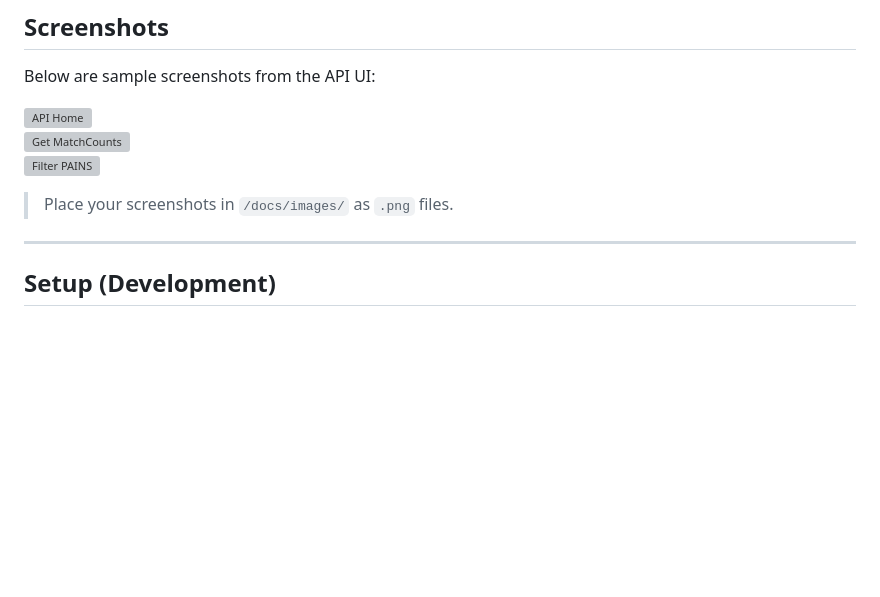
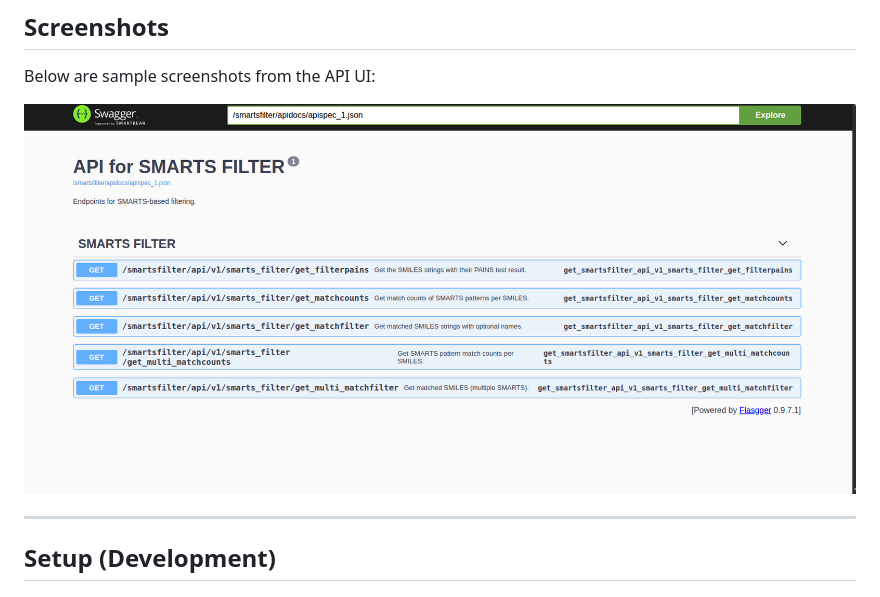
Before and after one commit to unmtransinfo/SmartFilter-API, a Markdown page: README.md, the part around the change. GitHub-like rendering; pictures changed too: docs/images/api_docs.png (added); blank space fills up the shorter version; grey boxes are pictures that could not be loaded.

```diff
--- a/README.md
+++ b/README.md
@@ -18,11 +18,7 @@ The `/apidocs/` page provides detailed information on every API call available.
 ## Screenshots
 Below are sample screenshots from the API UI:
 
-![API Home](/docs/images/api_home.png)
-![Get MatchCounts](/docs/images/get_matchcounts.png)
-![Filter PAINS](/docs/images/filter_pains.png)
-
-> Place your screenshots in `/docs/images/` as `.png` files.
+![API Home](/docs/images/api_docs.png)
 
 ---
 
```
